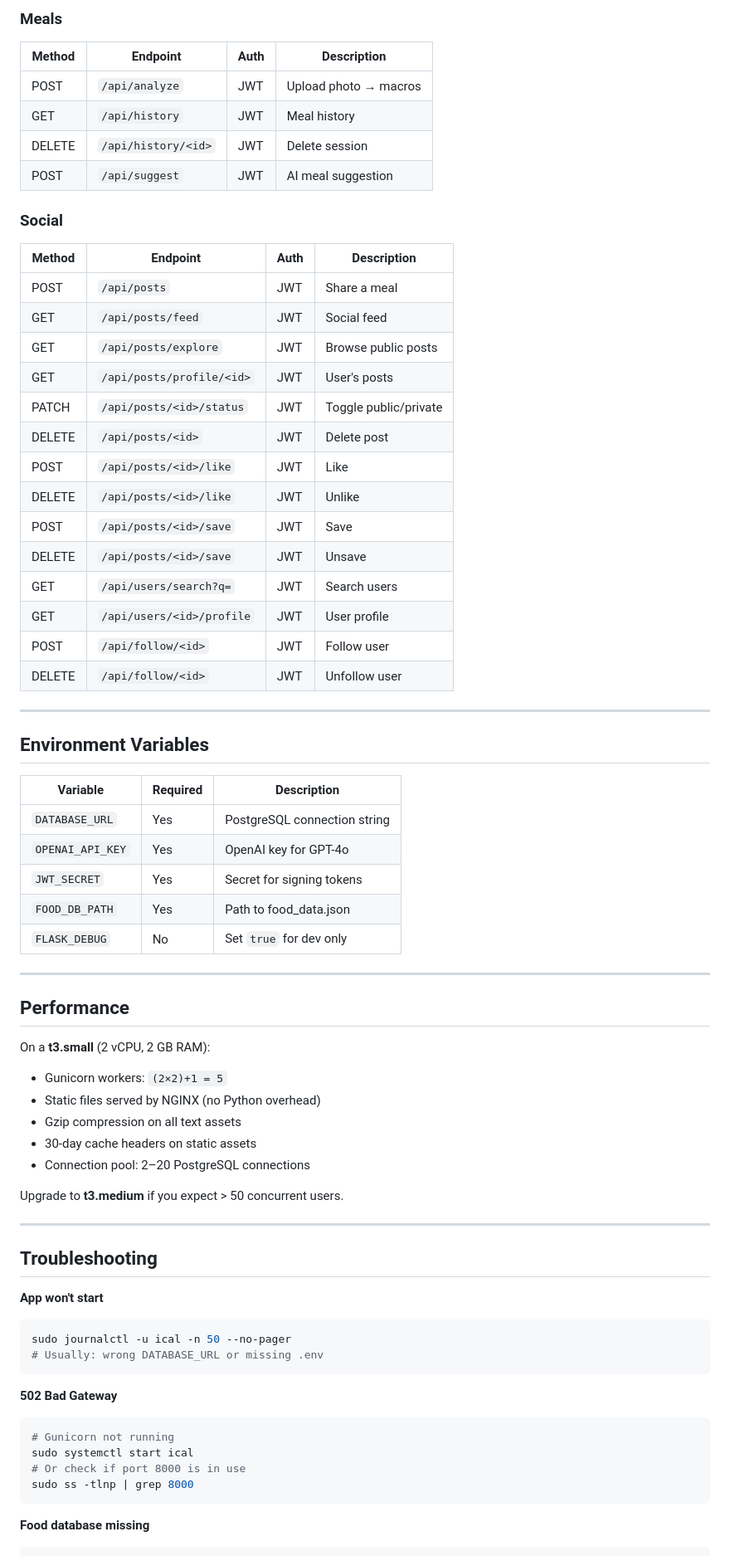
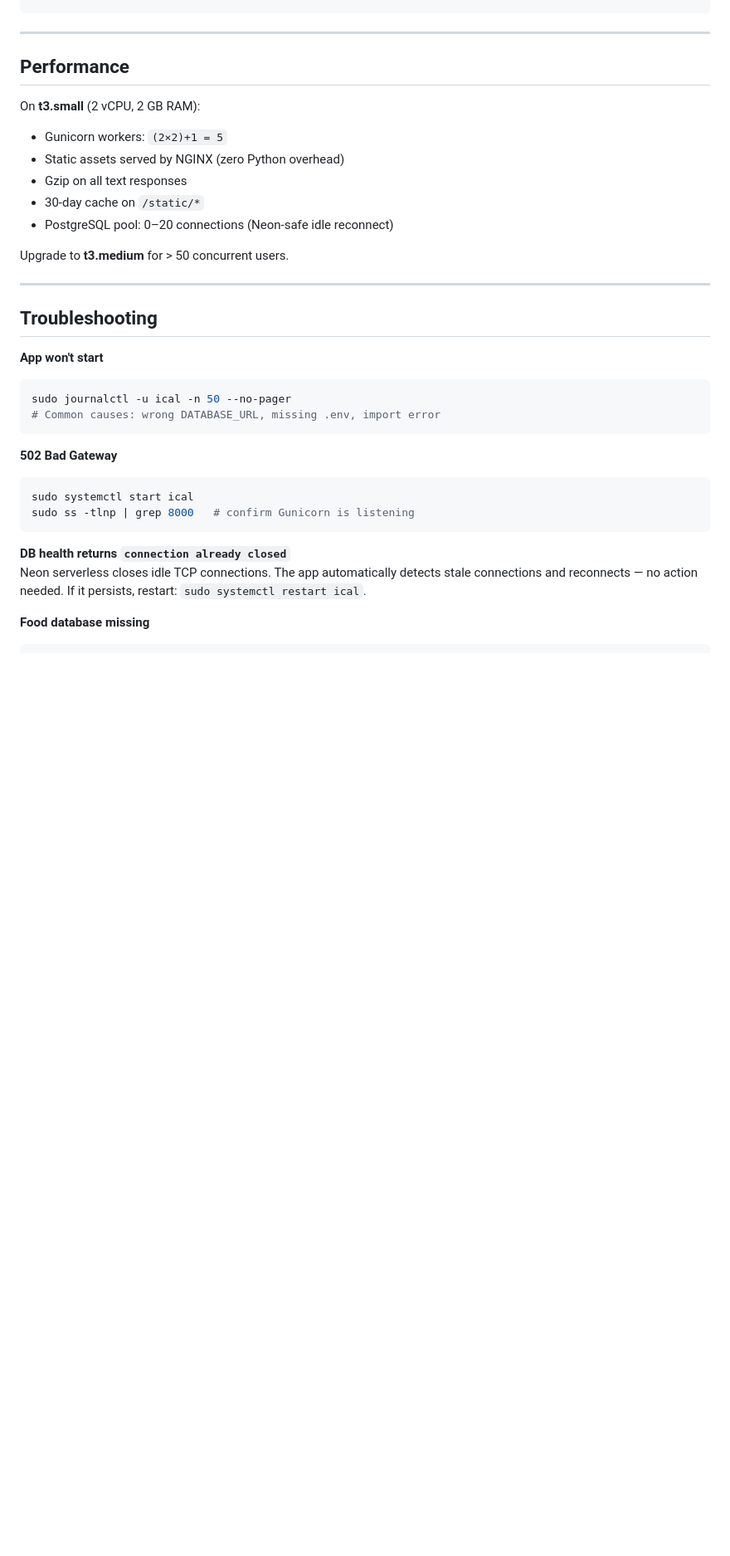
Before and after one commit to naremanukiian/iCal, a Markdown page: README.md, the part around one of its changes. Shown at 83% size. GitHub-like rendering; blank space fills up the shorter version.

````diff
--- a/README.md
+++ b/README.md
@@ -242,53 +278,16 @@ All endpoints are prefixed with `/api/`.
-### Meals
-| Method | Endpoint | Auth | Description |
-|--------|----------|------|-------------|
-| POST | `/api/analyze` | JWT | Upload photo → macros |
-| GET | `/api/history` | JWT | Meal history |
-| DELETE | `/api/history/<id>` | JWT | Delete session |
-| POST | `/api/suggest` | JWT | AI meal suggestion |
-
-### Social
-| Method | Endpoint | Auth | Description |
-|--------|----------|------|-------------|
-| POST | `/api/posts` | JWT | Share a meal |
-| GET | `/api/posts/feed` | JWT | Social feed |
-| GET | `/api/posts/explore` | JWT | Browse public posts |
-| GET | `/api/posts/profile/<id>` | JWT | User's posts |
-| PATCH | `/api/posts/<id>/status` | JWT | Toggle public/private |
-| DELETE | `/api/posts/<id>` | JWT | Delete post |
-| POST | `/api/posts/<id>/like` | JWT | Like |
-| DELETE | `/api/posts/<id>/like` | JWT | Unlike |
-| POST | `/api/posts/<id>/save` | JWT | Save |
-| DELETE | `/api/posts/<id>/save` | JWT | Unsave |
-| GET | `/api/users/search?q=` | JWT | Search users |
-| GET | `/api/users/<id>/profile` | JWT | User profile |
-| POST | `/api/follow/<id>` | JWT | Follow user |
-| DELETE | `/api/follow/<id>` | JWT | Unfollow user |
-
----
-
-## Environment Variables
-
-| Variable | Required | Description |
-|----------|----------|-------------|
-| `DATABASE_URL` | Yes | PostgreSQL connection string |
-| `OPENAI_API_KEY` | Yes | OpenAI key for GPT-4o |
-| `JWT_SECRET` | Yes | Secret for signing tokens |
-| `FOOD_DB_PATH` | Yes | Path to food_data.json |
-| `FLASK_DEBUG` | No | Set `true` for dev only |
 
 ---
 
 ## Performance
 
-On a **t3.small** (2 vCPU, 2 GB RAM):
+On **t3.small** (2 vCPU, 2 GB RAM):
 - Gunicorn workers: `(2×2)+1 = 5`
-- Static files served by NGINX (no Python overhead)
-- Gzip compression on all text assets
-- 30-day cache headers on static assets
-- Connection pool: 2–20 PostgreSQL connections
+- Static assets served by NGINX (zero Python overhead)
+- Gzip on all text responses
+- 30-day cache on `/static/*`
+- PostgreSQL pool: 0–20 connections (Neon-safe idle reconnect)
 
-Upgrade to **t3.medium** if you expect > 50 concurrent users.
+Upgrade to **t3.medium** for > 50 concurrent users.
 
 ---
 
@@ -297,16 +296,17 @@ Upgrade to **t3.medium** if you expect > 50 concurrent users.
 **App won't start**
 ```bash
 sudo journalctl -u ical -n 50 --no-pager
-# Usually: wrong DATABASE_URL or missing .env
+# Common causes: wrong DATABASE_URL, missing .env, import error
 ```
 
 **502 Bad Gateway**
 ```bash
-# Gunicorn not running
 sudo systemctl start ical
-# Or check if port 8000 is in use
-sudo ss -tlnp | grep 8000
+sudo ss -tlnp | grep 8000   # confirm Gunicorn is listening
 ```
+
+**DB health returns `connection already closed`**
+Neon serverless closes idle TCP connections. The app automatically detects stale connections and reconnects — no action needed. If it persists, restart: `sudo systemctl restart ical`.
 
 **Food database missing**
 ```bash
````
Also changed, not shown: other parts of README.md (+123 -94 lines).
